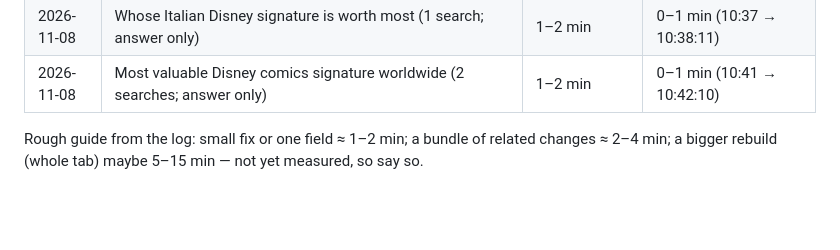
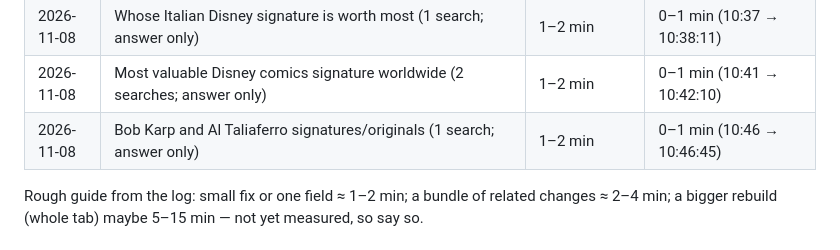
Before and after one commit to FelixWylt/DDCA-Zwischenstopp, a Markdown page: CLAUDE.md, the part around the change. Rendered like a GitHub page; blank space fills up the shorter version.

Commit message:
Log: Karp/Taliaferro
Co-Authored-By: Claude Opus 5.5 <noreply@anthropic.com>
Claude-Session: https://claude.ai/code/session_01DrcocrAZeiB46k6NiRnbMz

```diff
--- a/CLAUDE.md
+++ b/CLAUDE.md
@@ -57,6 +57,7 @@
 | 2026-11-08 | PK box (34B) picture is a lithograph: what it means for value and notes (answer only) | under 1 min | 0–1 min (10:34 → 10:35:00) |
 | 2026-11-08 | Whose Italian Disney signature is worth most (1 search; answer only) | 1–2 min | 0–1 min (10:37 → 10:38:11) |
 | 2026-11-08 | Most valuable Disney comics signature worldwide (2 searches; answer only) | 1–2 min | 0–1 min (10:41 → 10:42:10) |
+| 2026-11-08 | Bob Karp and Al Taliaferro signatures/originals (1 search; answer only) | 1–2 min | 0–1 min (10:46 → 10:46:45) |
 
 Rough guide from the log: small fix or one field ≈ 1–2 min; a bundle of related changes ≈ 2–4 min;
 a bigger rebuild (whole tab) maybe 5–15 min — not yet measured, so say so.
```
